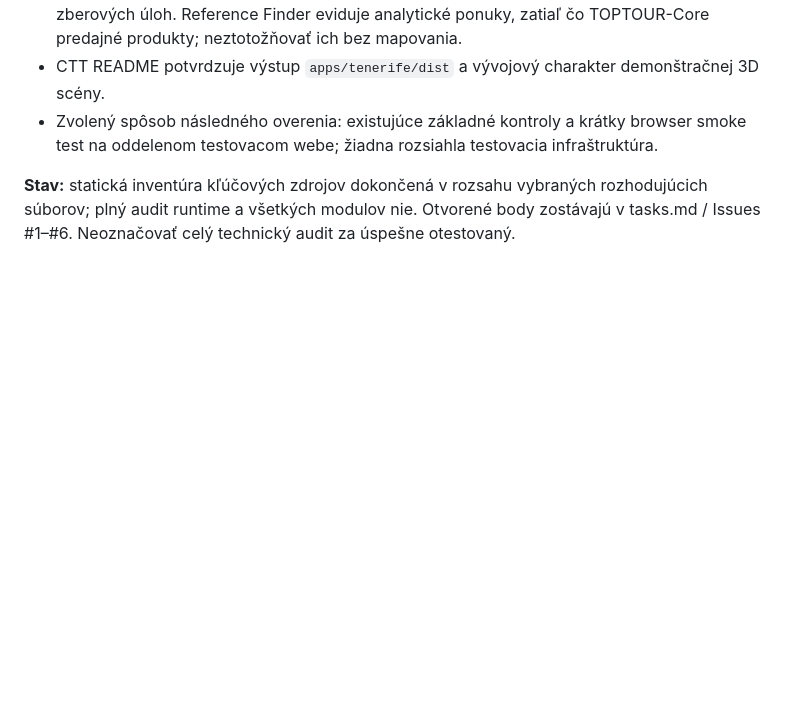
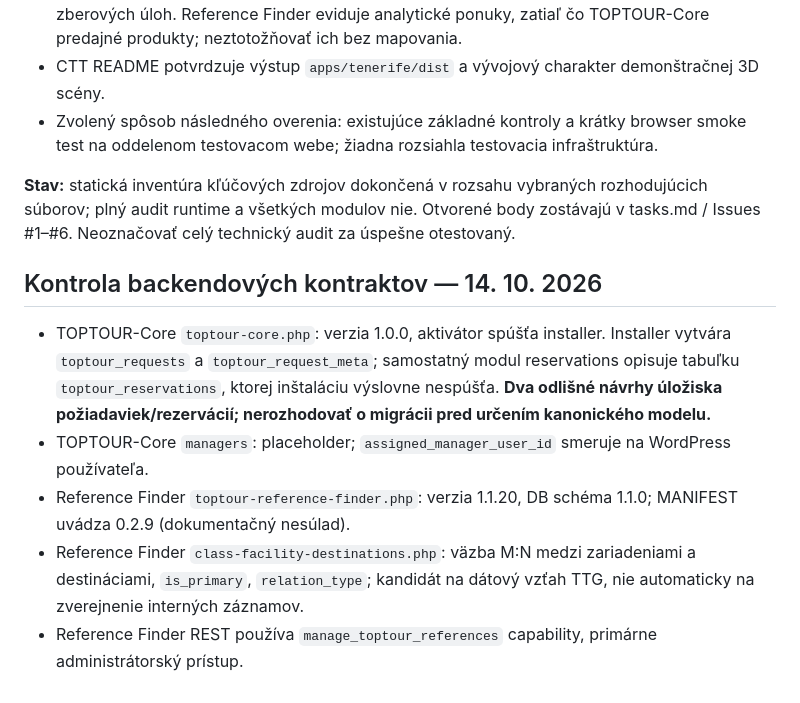
Before and after one commit to slapiar/TTG, a Markdown page: docs/TECHNICAL_AUDIT.md, the part around the change. Drawn GitHub-style; blank space fills up the shorter version.

Commit message:
docs: record backend audit discrepancies and entity relationships

```diff
--- a/docs/TECHNICAL_AUDIT.md
+++ b/docs/TECHNICAL_AUDIT.md
@@ -89,3 +89,11 @@
 - Zvolený spôsob následného overenia: existujúce základné kontroly a krátky browser smoke test na oddelenom testovacom webe; žiadna rozsiahla testovacia infraštruktúra.
 
 **Stav:** statická inventúra kľúčových zdrojov dokončená v rozsahu vybraných rozhodujúcich súborov; plný audit runtime a všetkých modulov nie. Otvorené body zostávajú v tasks.md / Issues #1–#6. Neoznačovať celý technický audit za úspešne otestovaný.
+
+## Kontrola backendových kontraktov — 14. 10. 2026
+
+- TOPTOUR-Core `toptour-core.php`: verzia 1.0.0, aktivátor spúšťa installer. Installer vytvára `toptour_requests` a `toptour_request_meta`; samostatný modul reservations opisuje tabuľku `toptour_reservations`, ktorej inštaláciu výslovne nespúšťa. **Dva odlišné návrhy úložiska požiadaviek/rezervácií; nerozhodovať o migrácii pred určením kanonického modelu.**
+- TOPTOUR-Core `managers`: placeholder; `assigned_manager_user_id` smeruje na WordPress používateľa.
+- Reference Finder `toptour-reference-finder.php`: verzia 1.1.20, DB schéma 1.1.0; MANIFEST uvádza 0.2.9 (dokumentačný nesúlad).
+- Reference Finder `class-facility-destinations.php`: väzba M:N medzi zariadeniami a destináciami, `is_primary`, `relation_type`; kandidát na dátový vzťah TTG, nie automaticky na zverejnenie interných záznamov.
+- Reference Finder REST používa `manage_toptour_references` capability, primárne administrátorský prístup.
```
